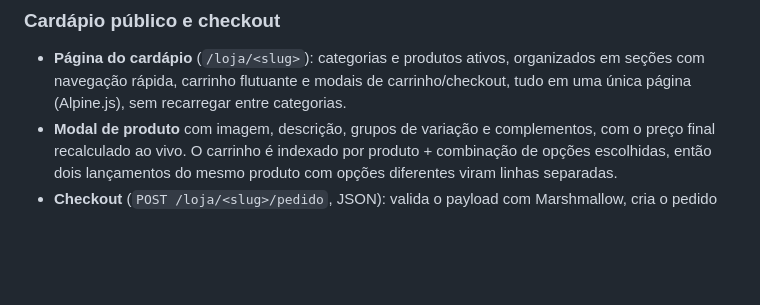
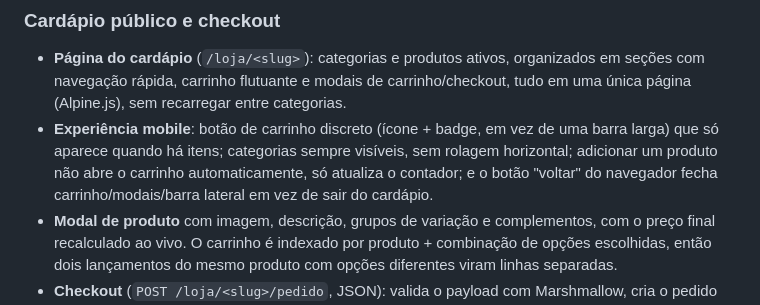
Before and after one commit to Gerson-if/Comanda, a Markdown page: README.md, the part around the change. Rendered like a GitHub page; blank space fills up the shorter version.

Commit message:
Documentar melhorias de UX mobile no cardápio público

```diff
--- a/README.md
+++ b/README.md
@@ -82,6 +82,12 @@ demais.
   ativos, organizados em seções com navegação rápida, carrinho
   flutuante e modais de carrinho/checkout, tudo em uma única página
   (Alpine.js), sem recarregar entre categorias.
+- **Experiência mobile**: botão de carrinho discreto (ícone + badge, em
+  vez de uma barra larga) que só aparece quando há itens; categorias
+  sempre visíveis, sem rolagem horizontal; adicionar um produto não
+  abre o carrinho automaticamente, só atualiza o contador; e o botão
+  "voltar" do navegador fecha carrinho/modais/barra lateral em vez de
+  sair do cardápio.
 - **Modal de produto** com imagem, descrição, grupos de variação e
   complementos, com o preço final recalculado ao vivo. O carrinho é
   indexado por produto + combinação de opções escolhidas, então dois
```
